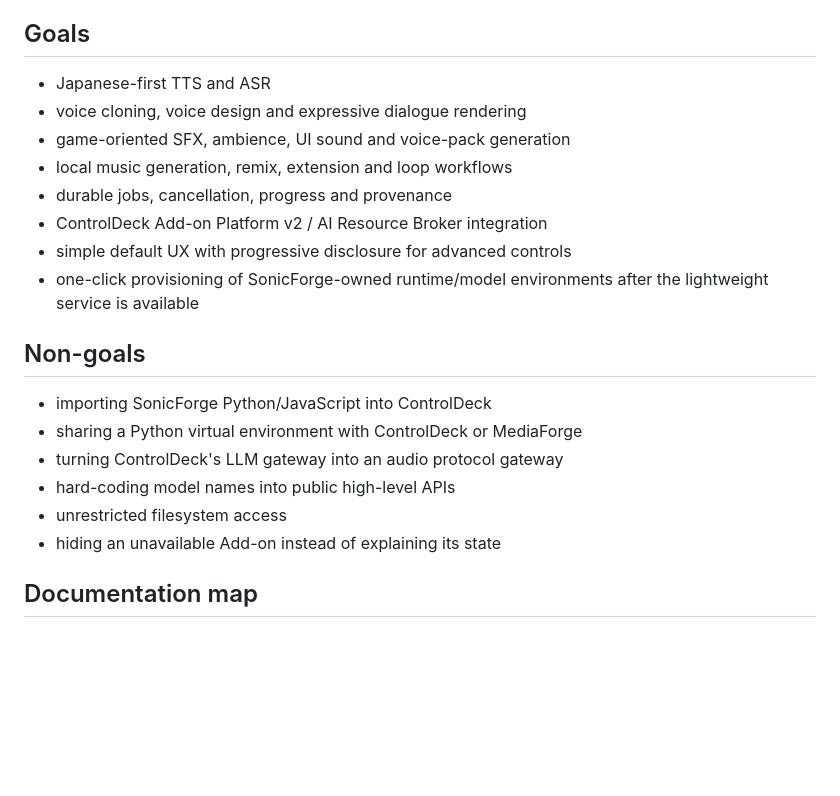
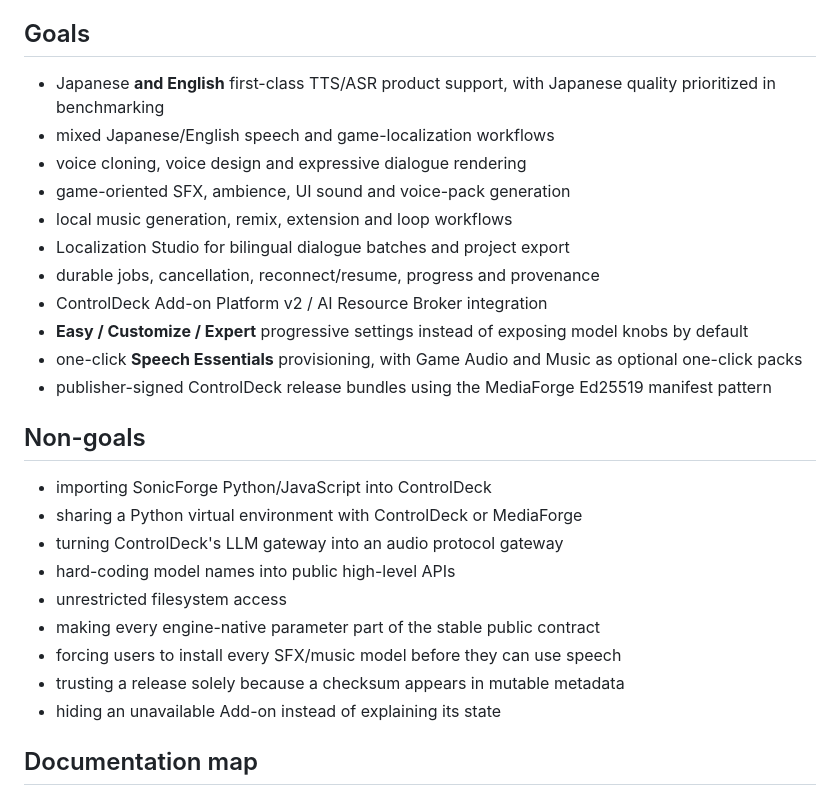
Before and after one commit to souten-yd/ControlDeckSonicForge, a Markdown page: README.md, the part around one of its changes. GitHub-like rendering; blank space fills up the shorter version.

```diff
--- a/README.md
+++ b/README.md
@@ -5,14 +5,17 @@ It is deliberately isolated from ControlDeck core and from MediaForge runtime en
 
 ## Goals
 
-- Japanese-first TTS and ASR
+- Japanese **and English** first-class TTS/ASR product support, with Japanese quality prioritized in benchmarking
+- mixed Japanese/English speech and game-localization workflows
 - voice cloning, voice design and expressive dialogue rendering
 - game-oriented SFX, ambience, UI sound and voice-pack generation
 - local music generation, remix, extension and loop workflows
-- durable jobs, cancellation, progress and provenance
+- Localization Studio for bilingual dialogue batches and project export
+- durable jobs, cancellation, reconnect/resume, progress and provenance
 - ControlDeck Add-on Platform v2 / AI Resource Broker integration
-- simple default UX with progressive disclosure for advanced controls
-- one-click provisioning of SonicForge-owned runtime/model environments after the lightweight service is available
+- **Easy / Customize / Expert** progressive settings instead of exposing model knobs by default
+- one-click **Speech Essentials** provisioning, with Game Audio and Music as optional one-click packs
+- publisher-signed ControlDeck release bundles using the MediaForge Ed25519 manifest pattern
 
 ## Non-goals
 
@@ -21,6 +24,9 @@ It is deliberately isolated from ControlDeck core and from MediaForge runtime en
 - turning ControlDeck's LLM gateway into an audio protocol gateway
 - hard-coding model names into public high-level APIs
 - unrestricted filesystem access
+- making every engine-native parameter part of the stable public contract
+- forcing users to install every SFX/music model before they can use speech
+- trusting a release solely because a checksum appears in mutable metadata
 - hiding an unavailable Add-on instead of explaining its state
 
 ## Documentation map
```
Also changed, not shown: other parts of README.md (+24 -5 lines).
